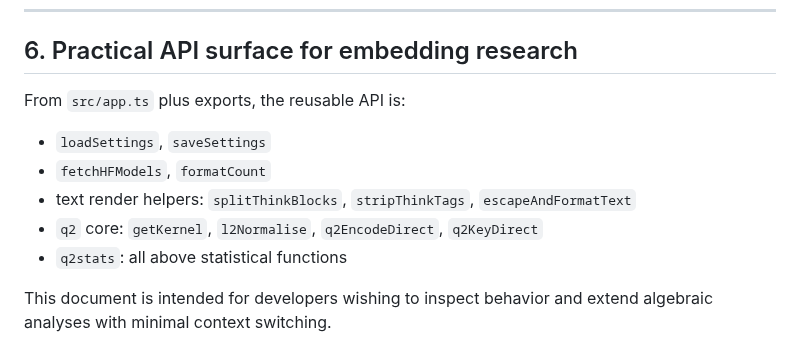
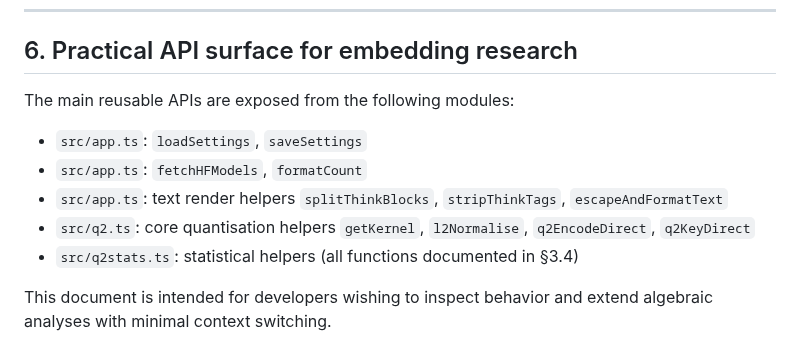
Before and after one commit to devlux76/q2, a Markdown page: docs/CODE_DOCUMENTATION.md, the part around the change. Rendered like a GitHub page.

Commit message:
Update docs/CODE_DOCUMENTATION.md
Co-authored-by: Copilot <175728472+Copilot@users.noreply.github.com>

```diff
--- a/docs/CODE_DOCUMENTATION.md
+++ b/docs/CODE_DOCUMENTATION.md
@@ -283,11 +283,11 @@ Main frontend glue: UI, model picker, worker orchestration, Q² and benchmarks.
 
 ## 6. Practical API surface for embedding research
 
-From `src/app.ts` plus exports, the reusable API is:
-- `loadSettings`, `saveSettings`
-- `fetchHFModels`, `formatCount`
-- text render helpers: `splitThinkBlocks`, `stripThinkTags`, `escapeAndFormatText`
-- `q2` core: `getKernel`, `l2Normalise`, `q2EncodeDirect`, `q2KeyDirect`
-- `q2stats`: all above statistical functions
+The main reusable APIs are exposed from the following modules:
+- `src/app.ts`: `loadSettings`, `saveSettings`
+- `src/app.ts`: `fetchHFModels`, `formatCount`
+- `src/app.ts`: text render helpers `splitThinkBlocks`, `stripThinkTags`, `escapeAndFormatText`
+- `src/q2.ts`: core quantisation helpers `getKernel`, `l2Normalise`, `q2EncodeDirect`, `q2KeyDirect`
+- `src/q2stats.ts`: statistical helpers (all functions documented in §3.4)
 
 This document is intended for developers wishing to inspect behavior and extend algebraic analyses with minimal context switching.
```
